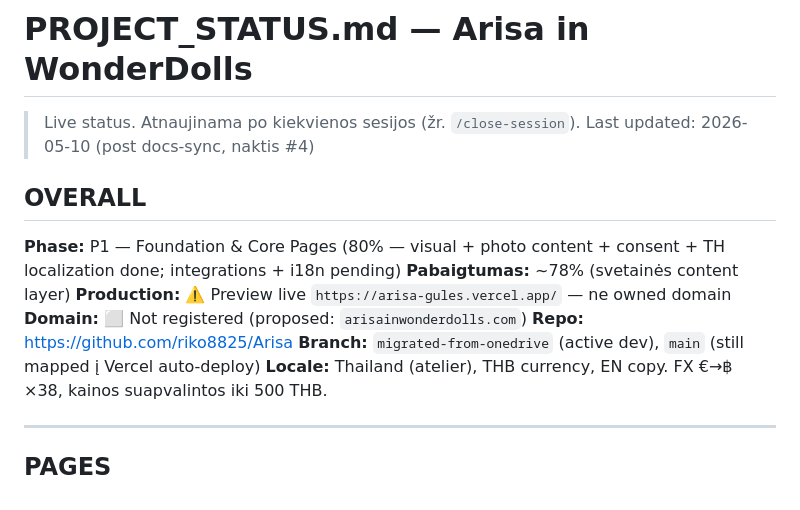
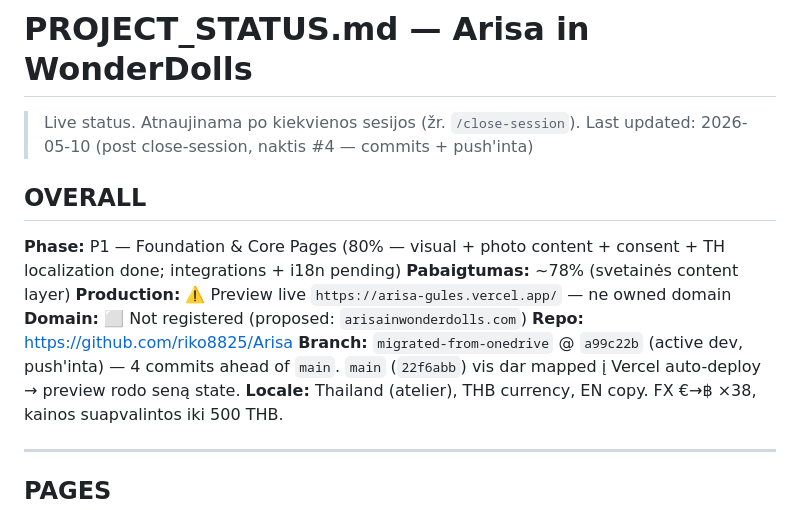
Before and after one commit to riko8825/Arisa, a Markdown page: PROJECT_STATUS.md, the part around the change. GitHub-like rendering.

```diff
--- a/PROJECT_STATUS.md
+++ b/PROJECT_STATUS.md
@@ -1,7 +1,7 @@
 # PROJECT_STATUS.md — Arisa in WonderDolls
 
 > Live status. Atnaujinama po kiekvienos sesijos (žr. `/close-session`).
-> Last updated: 2026-05-10 (post docs-sync, naktis #4)
+> Last updated: 2026-05-10 (post close-session, naktis #4 — commits + push'inta)
 
 ## OVERALL
 
@@ -10,7 +10,7 @@
 **Production:** ⚠️ Preview live `https://arisa-gules.vercel.app/` — ne owned domain
 **Domain:** ⬜ Not registered (proposed: `arisainwonderdolls.com`)
 **Repo:** https://github.com/riko8825/Arisa
-**Branch:** `migrated-from-onedrive` (active dev), `main` (still mapped į Vercel auto-deploy)
+**Branch:** `migrated-from-onedrive` @ `a99c22b` (active dev, push'inta) — 4 commits ahead of `main`. `main` (`22f6abb`) vis dar mapped į Vercel auto-deploy → preview rodo seną state.
 **Locale:** Thailand (atelier), THB currency, EN copy. FX €→฿ ×38, kainos suapvalintos iki 500 THB.
 
 ---
```
Also changed, not shown: SESSION_STATUS.md (+16 -8 lines).
